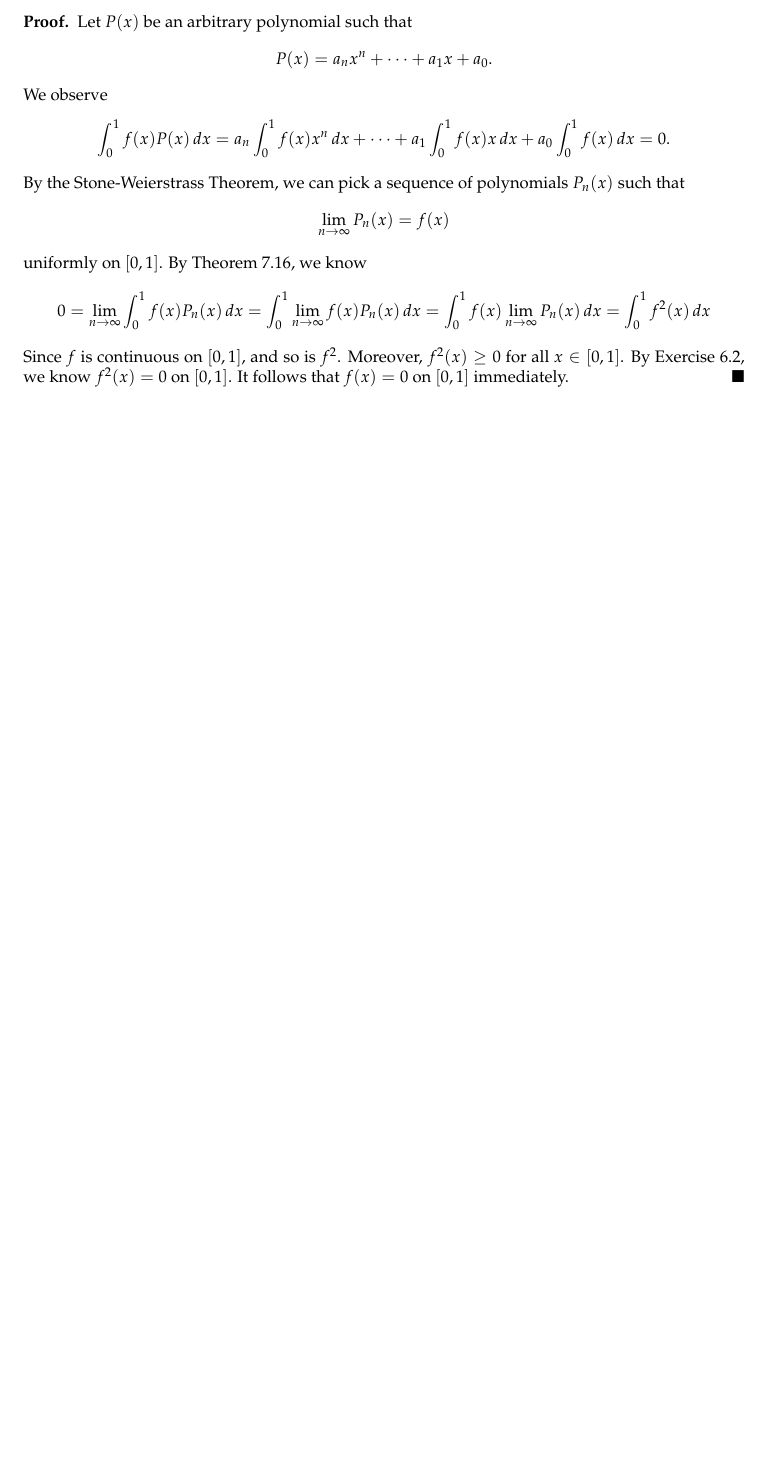
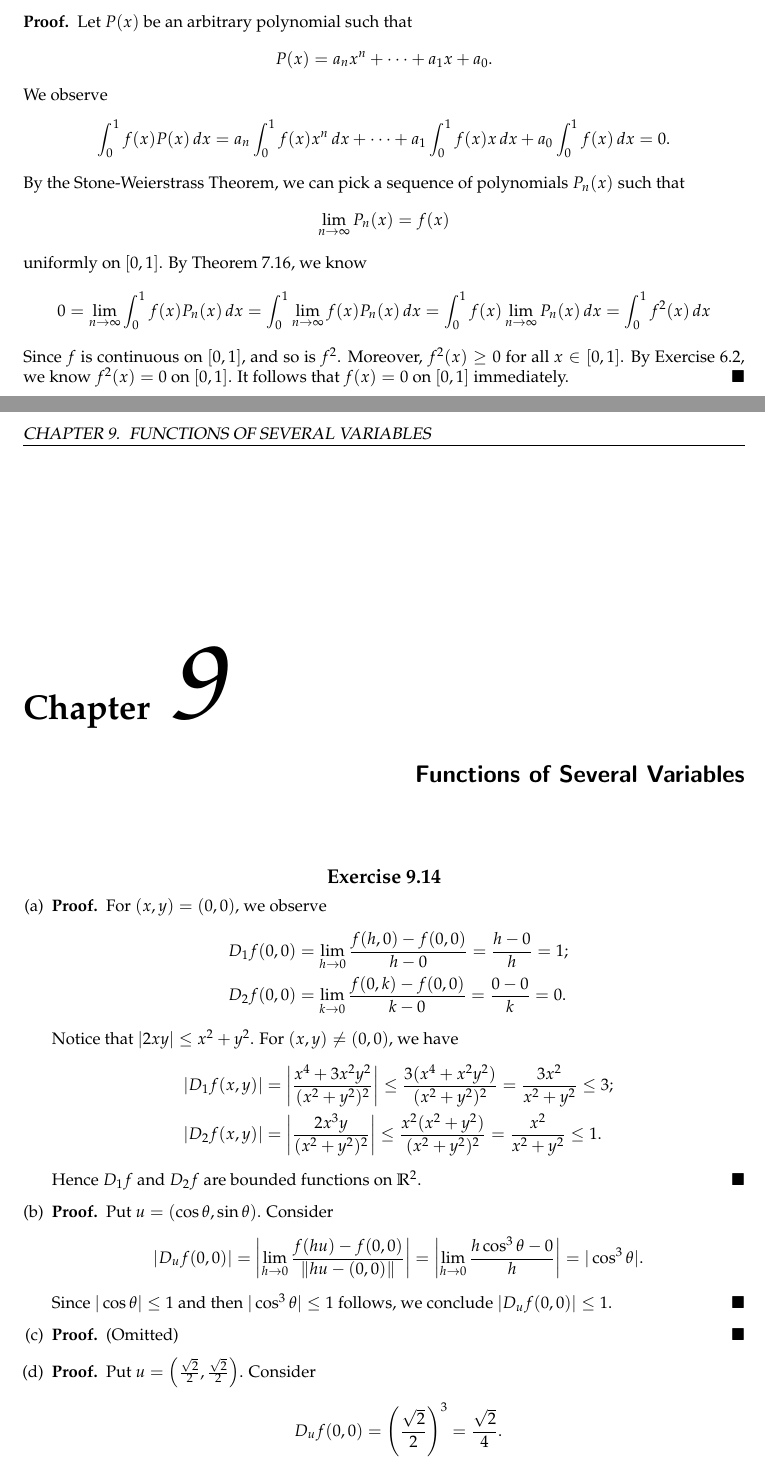
Before and after one commit to howeverforever/Principles-of-Mathematical-Analysis, a LaTeX document (main.tex, which reads chapter9/chapter9.tex, chapter9/exercises/ex_9.14.tex): part of page 50 of 50 before the commit and two parts of pages 50 and 51 of 52 after it, the two joined at a grey line, cut so that both start at the same text, the shorter picture padded with empty space. Compiled offline with pdfLaTeX.

Commit message:
Write exercises 9.14abd.

```diff
--- /dev/null
+++ b/chapter9/chapter9.tex
@@ -0,0 +1,6 @@
+% === Chapter 9 ===
+\setcounter{chapter}{8}
+\chapter{Functions of Several Variables}
+
+\setcounter{Exercise}{13}
+\input{exercises/ex_9.14}
--- /dev/null
+++ b/chapter9/exercises/ex_9.14.tex
@@ -0,0 +1,58 @@
+% === Exercise 9.14 ===
+\begin{Exercise}
+	\begin{enumerate}[(a)]
+		\item
+		\begin{proof}
+			For $(x,y) = (0,0)$, we observe
+			\begin{align*}
+			D_1 f(0,0)
+			&= \lim_{h\to 0} \frac{f(h,0)-f(0,0)}{h-0}
+			= \frac{h-0}{h}
+			= 1; \\
+			D_2 f(0,0)
+			&= \lim_{k\to 0} \frac{f(0,k)-f(0,0)}{k-0}
+			= \frac{0-0}{k}
+			= 0.
+			\end{align*}
+			Notice that $|2xy| \leq x^2+y^2$.
+			For $(x,y) \neq (0,0)$, we have
+			\begin{align*}
+			|D_1 f(x,y)|
+			&= \left| \frac{x^4+3x^2 y^2}{(x^2+y^2)^2} \right|
+			\leq \frac{3(x^4+x^2 y^2)}{(x^2+y^2)^2}
+			= \frac{3x^2}{x^2+y^2}
+			\leq 3; \\
+			|D_2 f(x,y)|
+			&= \left| \frac{2x^3 y}{(x^2+y^2)^2} \right|
+			\leq \frac{x^2(x^2+y^2)}{(x^2+y^2)^2}
+			= \frac{x^2}{x^2+y^2}
+			\leq 1.
+			\end{align*}
+			Hence $D_1 f$ and $D_2 f$ are bounded functions on $\mathbb{R}^2$.
+		\end{proof}
+
+		\item
+		\begin{proof}
+			Put $u = (\cos \theta, \sin \theta)$.
+			Consider
+			$$
+			|D_u f(0,0)|
+			= \left| \lim_{h\to 0}\frac{f(hu) - f(0,0)}{\|hu - (0,0) \|}\right|
+			= \left| \lim_{h\to 0} \frac{h\cos^3 \theta - 0}{h} \right|
+			= |\cos^3 \theta|.
+			$$
+			Since $|\cos\theta|\leq 1$ and then $|\cos^3 \theta| \leq 1$ follows, we conclude $|D_u f(0,0)|\leq 1$.
+		\end{proof}
+
+		\item
+		\begin{proof}
+			(Omitted)
+		\end{proof}
+
+		\item
+		\begin{proof}
+			Put $u = \left(\frac{\sqrt{2}}{2}, \frac{\sqrt{2}}{2}\right)$.
+			Consider
+			$$
+			D_u f(0,0) = \left(\frac{\sqrt{2}}{2}\right)^3
+			= \frac{\sqrt{2}}{4}.
```
Also changed, not shown: main.tex (+1 -0 lines), chapter9/exercises/ex_9.14.tex (14 more changed lines).
